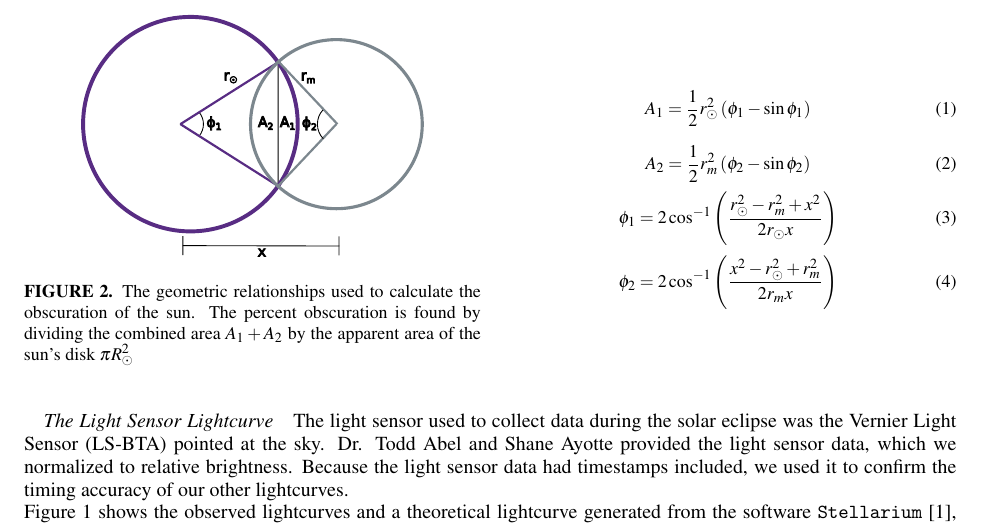
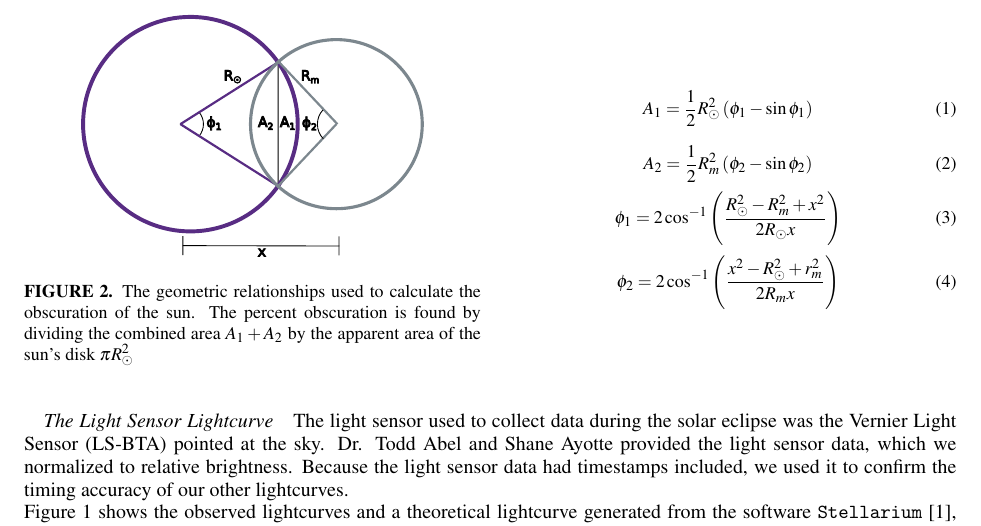
Before and after one commit to UCA-Open-Astronomy-Lab/jurpa_eclipse_paper, a LaTeX paper (uca_radio_eclipse_jurpa.tex, which reads sections/theoretical.tex): part of page 3 of 4, cut so that both start at the same text. Compiled offline with pdfLaTeX.

Commit message:
Changed r -> in drawings and equations

```diff
--- a/sections/theoretical.tex
+++ b/sections/theoretical.tex
@@ -21,16 +21,16 @@ These relationships are also given by Equations \ref{eq:geometry_1} through \ref
 \hfill
 \begin{minipage}{0.49\textwidth}
 \begin{equation}\label{eq:geometry_1}
-  A_1 = \frac{1}{2}r_{\odot}^2\left(\phi_1 - \sin\phi_1\right)
+  A_1 = \frac{1}{2}R_{\odot}^2\left(\phi_1 - \sin\phi_1\right)
 \end{equation}
 \begin{equation}\label{eq:geometry_2}
-  A_2 = \frac{1}{2}r_{m}^2\left(\phi_2 - \sin\phi_2\right)
+  A_2 = \frac{1}{2}R_{m}^2\left(\phi_2 - \sin\phi_2\right)
 \end{equation}
 \begin{equation}\label{eq:geometry_3}
-  \phi_1 = 2\cos^{-1}\left(\frac{r_{\odot}^2 - r_{m}^2+x^2}{2r_{\odot}x}\right)
+  \phi_1 = 2\cos^{-1}\left(\frac{R_{\odot}^2 - R_{m}^2+x^2}{2R_{\odot}x}\right)
 \end{equation}
 \begin{equation}\label{eq:geometry_4}
-  \phi_2 = 2\cos^{-1}\left(\frac{x^2 - r_{\odot}^2 + r_{m}^2}{2r_{m}x}\right)
+  \phi_2 = 2\cos^{-1}\left(\frac{x^2 - R_{\odot}^2 + r_{m}^2}{2R_{m}x}\right)
 \end{equation}
 \end{minipage}
 \end{figure}
```
Also changed, not shown: figures/drawing_updated.pdf.
